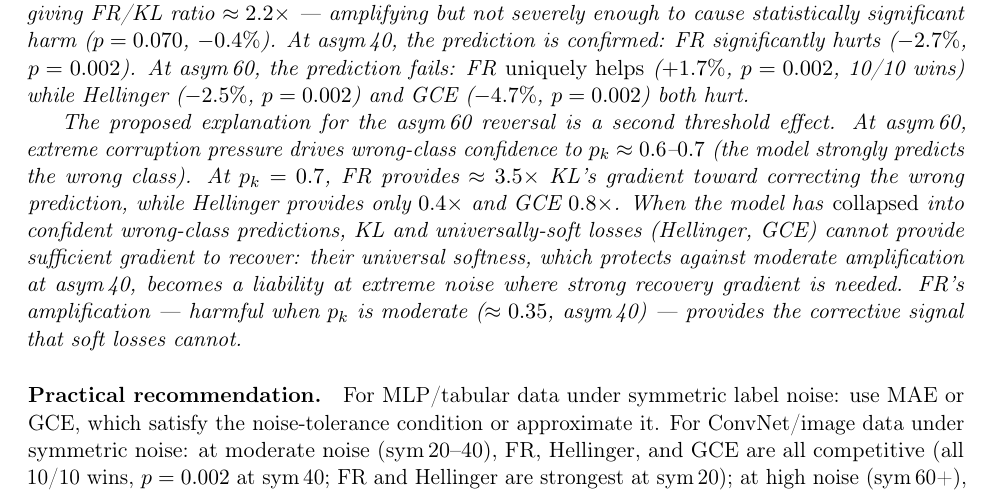
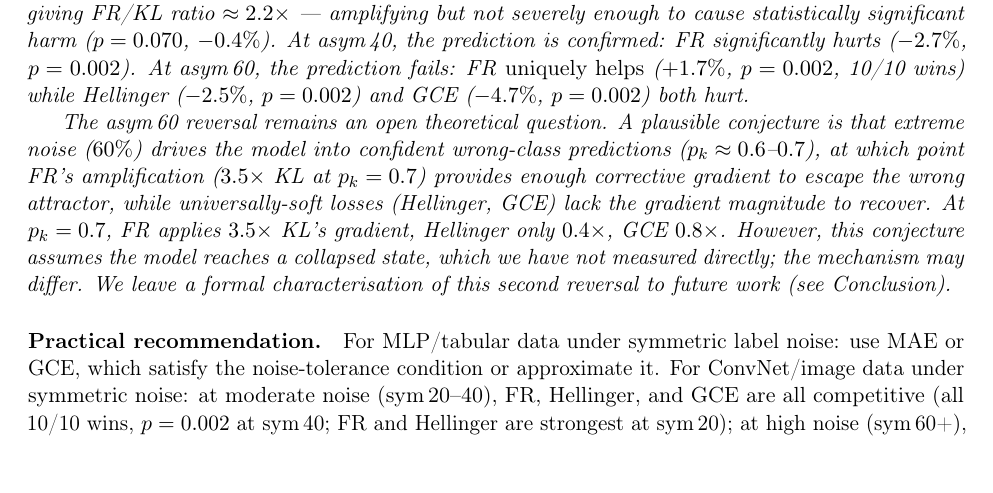
Before and after one commit to mbottoni/fisher-rao-ml, a LaTeX paper (reports/fr_noisy_labels.tex): part of page 16 of 29, cut so that both start at the same text. Compiled offline with pdfLaTeX.

Commit message:
fr_noisy_labels: reframe asym_60 reversal as open question, not established explanation
The previous remark presented the second-threshold-effect hypothesis as the
accepted explanation. Since the collapsed-state assumption was never directly
measured, it is properly a conjecture. Now labelled as an open theoretical
question with future-work pointer.

```diff
--- a/reports/fr_noisy_labels.tex
+++ b/reports/fr_noisy_labels.tex
@@ -1157,17 +1157,17 @@ At asym\,40, the prediction is confirmed: FR significantly hurts ($-2.7\%$, $p=0
 At asym\,60, the prediction fails: FR \emph{uniquely helps} ($+1.7\%$, $p=0.002$, 10/10 wins)
 while Hellinger ($-2.5\%$, $p=0.002$) and GCE ($-4.7\%$, $p=0.002$) both hurt.
 
-The proposed explanation for the asym\,60 reversal is a second threshold effect.
-At asym\,60, extreme corruption pressure drives wrong-class confidence to
-$p_k \approx 0.6$--$0.7$ (the model strongly predicts the wrong class).
-At $p_k = 0.7$, FR provides $\approx 3.5\times$ KL's gradient toward correcting the
-wrong prediction, while Hellinger provides only $0.4\times$ and GCE $0.8\times$.
-When the model has \emph{collapsed} into confident wrong-class predictions,
-KL and universally-soft losses (Hellinger, GCE) cannot provide sufficient gradient
-to recover: their universal softness, which protects against moderate amplification
-at asym\,40, becomes a liability at extreme noise where strong recovery gradient
-is needed. FR's amplification --- harmful when $p_k$ is moderate ($\approx 0.35$,
-asym\,40) --- provides the corrective signal that soft losses cannot.
+The asym\,60 reversal remains an open theoretical question.
+A plausible conjecture is that extreme noise ($60\%$) drives the model into confident
+wrong-class predictions ($p_k \approx 0.6$--$0.7$), at which point FR's amplification
+($3.5\times$ KL at $p_k=0.7$) provides enough corrective gradient to escape the wrong
+attractor, while universally-soft losses (Hellinger, GCE) lack the gradient magnitude
+to recover.
+At $p_k = 0.7$, FR applies $3.5\times$ KL's gradient, Hellinger only $0.4\times$,
+GCE $0.8\times$.
+However, this conjecture assumes the model reaches a collapsed state, which we have not
+measured directly; the mechanism may differ.
+We leave a formal characterisation of this second reversal to future work (see Conclusion).
 \end{remark}
 
 \paragraph{Practical recommendation.}
```
